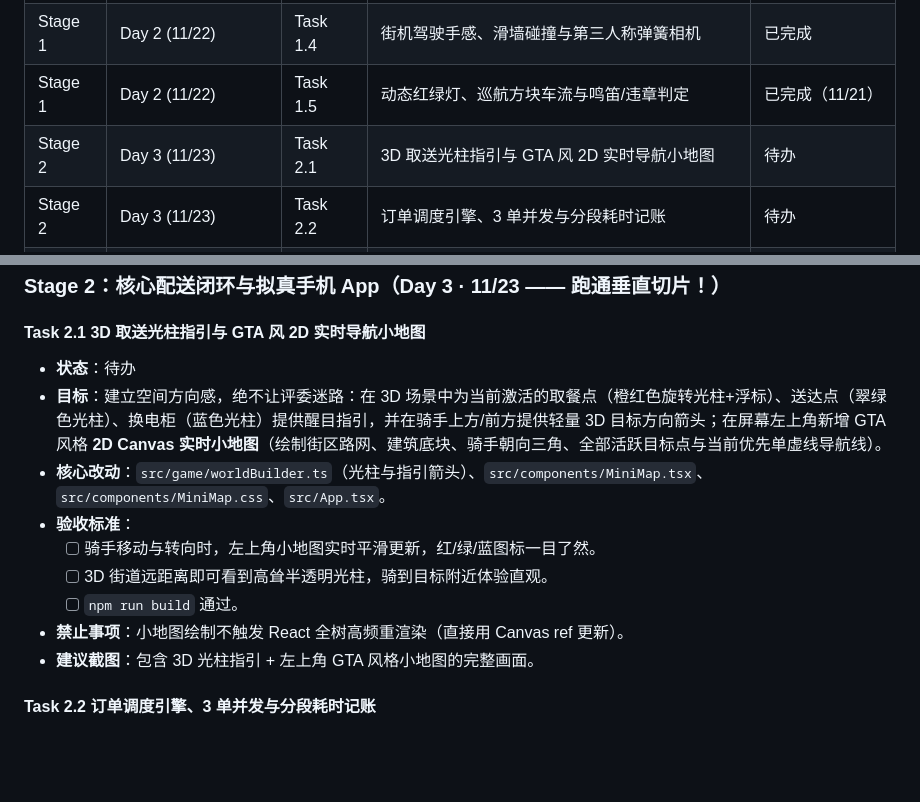
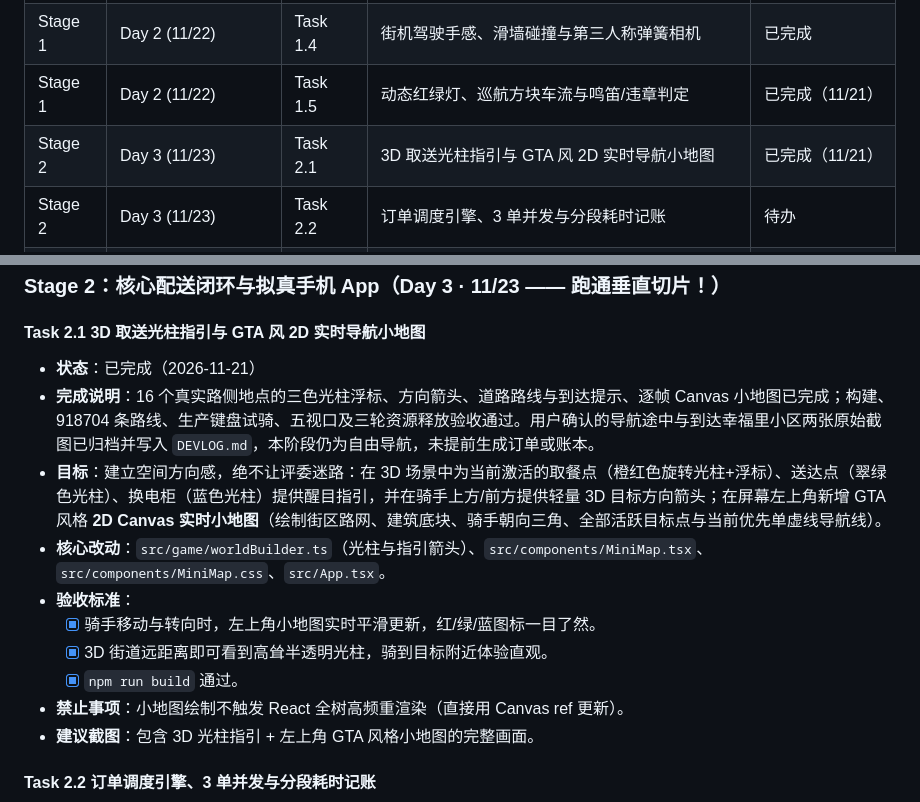
Before and after one commit to FengfengBug/rush-hour-rider, a Markdown page: docs/ROADMAP.md, 2 parts joined by grey strips. Rendered like a GitHub page; blank space fills up the shorter version.

Commit message:
feat: 接入真实地点导航与小地图并归档 Task 2.1
以实际路侧接入点、道路路线和逐帧小地图建立可骑行的取送方向指引，保留用户确认原图与构建、路线和浏览器验收记录。

```diff
--- a/docs/ROADMAP.md
+++ b/docs/ROADMAP.md
@@ -65,7 +65,7 @@
 | Stage 1 | Day 2 (11/22) | Task 1.3 | Low-Poly 骑手与电动车程序化建模 | 已完成 |
 | Stage 1 | Day 2 (11/22) | Task 1.4 | 街机驾驶手感、滑墙碰撞与第三人称弹簧相机 | 已完成 |
 | Stage 1 | Day 2 (11/22) | Task 1.5 | 动态红绿灯、巡航方块车流与鸣笛/违章判定 | 已完成（11/21） |
-| Stage 2 | Day 3 (11/23) | Task 2.1 | 3D 取送光柱指引与 GTA 风 2D 实时导航小地图 | 待办 |
+| Stage 2 | Day 3 (11/23) | Task 2.1 | 3D 取送光柱指引与 GTA 风 2D 实时导航小地图 | 已完成（11/21） |
 | Stage 2 | Day 3 (11/23) | Task 2.2 | 订单调度引擎、3 单并发与分段耗时记账 | 待办 |
 | Stage 2 | Day 3 (11/23) | Task 2.3 | 右下角拟真“骑手手机 App”（抢单/配送/钱包） | 待办 |
 | Stage 2 | Day 3 (11/23) | Task 2.4 | 顶部 HUD 状态栏与“低头看手机”风险联动 | 待办 |
@@ -181,13 +181,14 @@
 ### Stage 2：核心配送闭环与拟真手机 App（Day 3 · 11/23 —— 跑通垂直切片！）
 
 #### Task 2.1 3D 取送光柱指引与 GTA 风 2D 实时导航小地图
-- **状态**：待办
+- **状态**：已完成（2026-11-21）
+- **完成说明**：16 个真实路侧地点的三色光柱浮标、方向箭头、道路路线与到达提示、逐帧 Canvas 小地图已完成；构建、918704 条路线、生产键盘试骑、五视口及三轮资源释放验收通过。用户确认的导航途中与到达幸福里小区两张原始截图已归档并写入 `DEVLOG.md`，本阶段仍为自由导航，未提前生成订单或账本。
 - **目标**：建立空间方向感，绝不让评委迷路：在 3D 场景中为当前激活的取餐点（橙红色旋转光柱+浮标）、送达点（翠绿色光柱）、换电柜（蓝色光柱）提供醒目指引，并在骑手上方/前方提供轻量 3D 目标方向箭头；在屏幕左上角新增 GTA 风格 **2D Canvas 实时小地图**（绘制街区路网、建筑底块、骑手朝向三角、全部活跃目标点与当前优先单虚线导航线）。
 - **核心改动**：`src/game/worldBuilder.ts`（光柱与指引箭头）、`src/components/MiniMap.tsx`、`src/components/MiniMap.css`、`src/App.tsx`。
 - **验收标准**：
-  - [ ] 骑手移动与转向时，左上角小地图实时平滑更新，红/绿/蓝图标一目了然。
-  - [ ] 3D 街道远距离即可看到高耸半透明光柱，骑到目标附近体验直观。
-  - [ ] `npm run build` 通过。
+  - [x] 骑手移动与转向时，左上角小地图实时平滑更新，红/绿/蓝图标一目了然。
+  - [x] 3D 街道远距离即可看到高耸半透明光柱，骑到目标附近体验直观。
+  - [x] `npm run build` 通过。
 - **禁止事项**：小地图绘制不触发 React 全树高频重渲染（直接用 Canvas ref 更新）。
 - **建议截图**：包含 3D 光柱指引 + 左上角 GTA 风格小地图的完整画面。
 
```
Also changed, not shown: docs/DEVLOG.md (+14 -0 lines), docs/screenshots/2026-11-21-task-21-01.png (added), docs/screenshots/2026-11-21-task-21-02.png (added), 9 other files.
